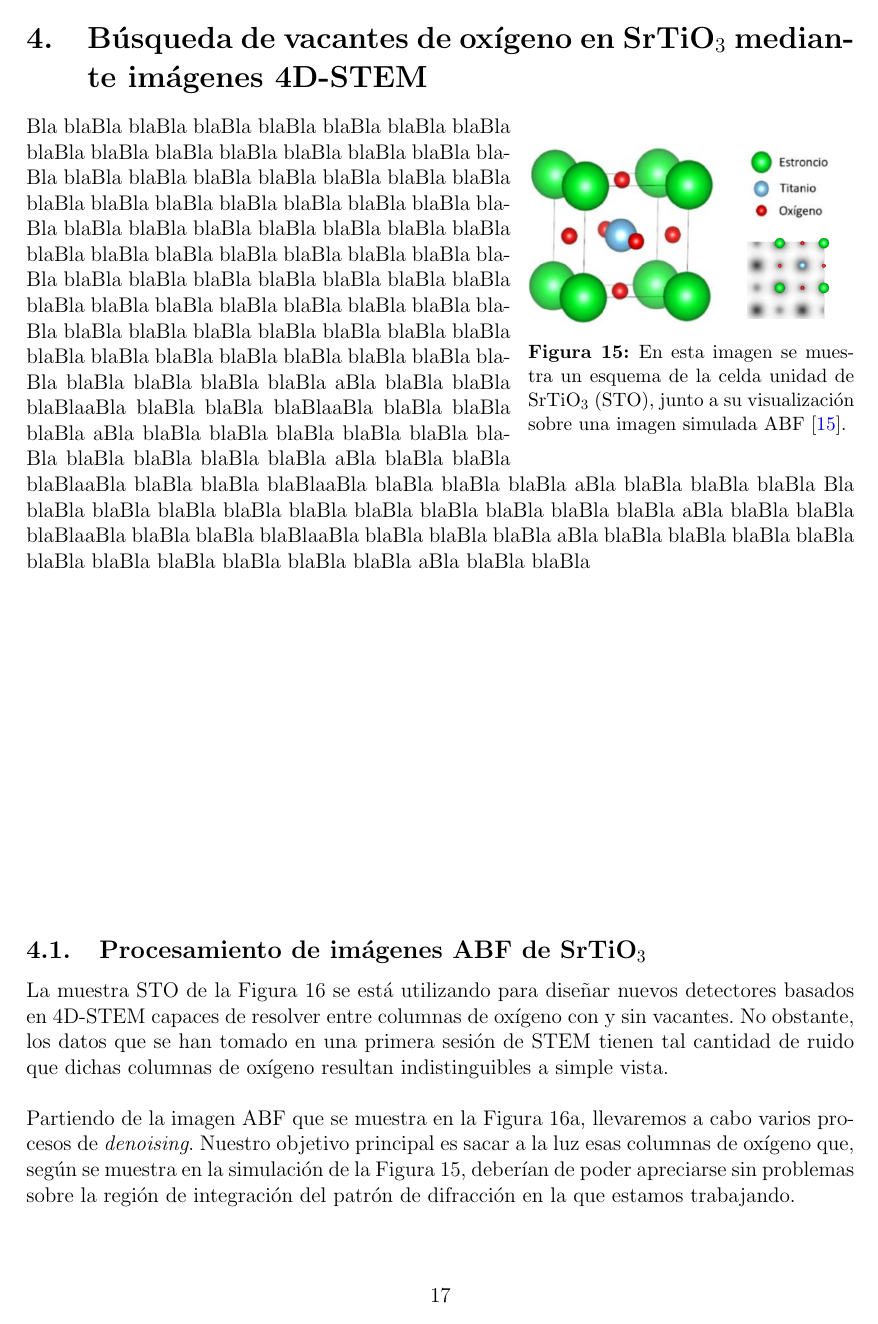
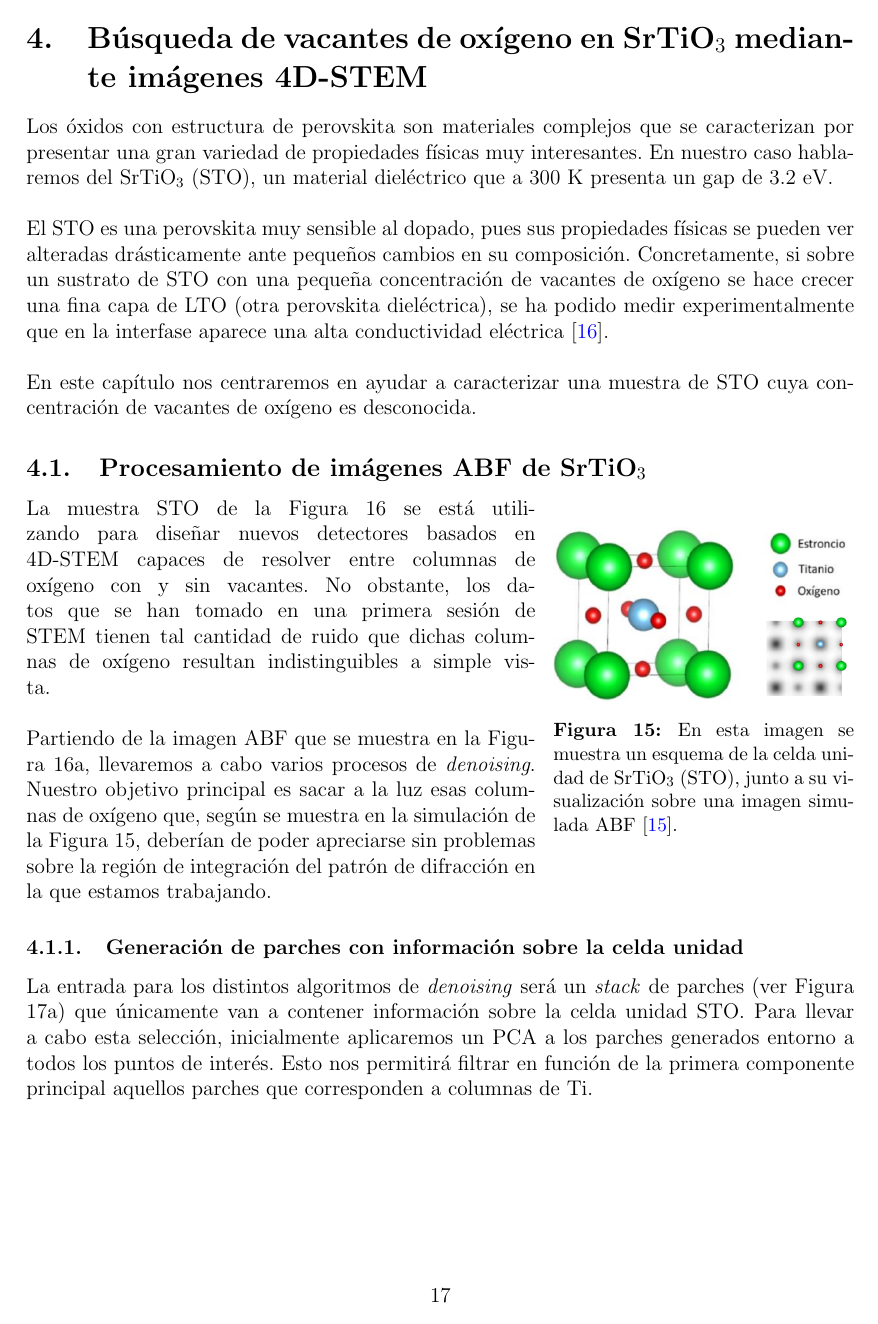
Before and after one commit to jesusBV20/BT-Physics, a LaTeX document (main.tex, which reads capitulos/cap_4.tex): page 19 of 22. Compiled offline with pdfLaTeX.

Commit message:
C4 STO/LTO intro

```diff
--- a/capitulos/cap_4.tex
+++ b/capitulos/cap_4.tex
@@ -1,18 +1,20 @@
 \section{Búsqueda de vacantes de oxígeno en SrTiO$_3$ mediante imágenes 4D-STEM}
 
-\begin{wrapfigure}{o}{6.5cm}
-    \includegraphics[width=0.38\textwidth]{fig/Fig15.png}
+% Introducción con información física sobre las vacantes de oxígeno en STO y cómo están ligadas a las propiedades del material. ¿Para qué se usa STO?
+
+Los óxidos con estructura de perovskita son materiales complejos que se caracterizan por presentar una gran variedad de propiedades físicas muy interesantes. En nuestro caso hablaremos del SrTiO$_3$ (STO), un material dieléctrico que a 300 K presenta un gap de 3.2 eV.\\
+
+El STO es una perovskita muy sensible al dopado, pues sus propiedades físicas se pueden ver alteradas drásticamente ante pequeños cambios en su composición. Concretamente, si sobre un sustrato de STO con una pequeña concentración de vacantes de oxígeno se hace crecer una fina capa de LTO (otra perovskita dieléctrica), se ha podido medir experimentalmente que en la interfase aparece una alta conductividad eléctrica \cite{STO}.\\
+
+En este capítulo nos centraremos en ayudar a caracterizar una muestra de STO cuya concentración de vacantes de oxígeno es desconocida.
+
+\subsection{Procesamiento de imágenes ABF de SrTiO$_3$}
+
+\begin{wrapfigure}{o}{6cm}
+    \includegraphics[width=0.37\textwidth]{fig/Fig15.png}
     \caption{En esta imagen se muestra un esquema de la celda unidad de SrTiO$_3$ (STO), junto a su visualización sobre una imagen simulada ABF \cite{paquito}.}
     \label{fig:15}
 \end{wrapfigure}
-
-% Introducción con información física sobre las vacantes de oxígeno en STO y cómo están ligadas a las propiedades del material. ¿Para qué se usa STO?
-
-Bla blaBla blaBla blaBla blaBla blaBla blaBla blaBla blaBla blaBla blaBla blaBla blaBla blaBla blaBla blaBla blaBla blaBla blaBla blaBla blaBla blaBla blaBla blaBla blaBla blaBla blaBla blaBla blaBla blaBla blaBla blaBla blaBla blaBla blaBla blaBla blaBla blaBla blaBla blaBla blaBla blaBla blaBla blaBla blaBla blaBla blaBla blaBla blaBla blaBla blaBla blaBla blaBla blaBla blaBla blaBla blaBla blaBla blaBla blaBla blaBla blaBla blaBla blaBla blaBla blaBla blaBla blaBla blaBla blaBla blaBla blaBla blaBla blaBla blaBla blaBla blaBla blaBla blaBla blaBla aBla blaBla blaBla blaBlaaBla blaBla blaBla blaBlaaBla blaBla blaBla blaBla aBla blaBla blaBla blaBla blaBla blaBla blaBla blaBla blaBla blaBla blaBla aBla blaBla blaBla blaBlaaBla blaBla blaBla blaBlaaBla blaBla blaBla blaBla aBla blaBla blaBla blaBla Bla blaBla blaBla blaBla blaBla blaBla blaBla blaBla blaBla blaBla blaBla aBla blaBla blaBla blaBlaaBla blaBla blaBla blaBlaaBla blaBla blaBla blaBla aBla blaBla blaBla blaBla blaBla blaBla blaBla blaBla blaBla blaBla blaBla aBla blaBla blaBla
-
-
-\vfill
-\subsection{Procesamiento de imágenes ABF de SrTiO$_3$}
 
 La muestra STO de la \autoref{fig:16} se está utilizando para diseñar nuevos detectores basados en 4D-STEM capaces de resolver entre columnas de oxígeno con y sin vacantes. No obstante, los datos que se han tomado en una primera sesión de STEM tienen tal cantidad de ruido que dichas columnas de oxígeno resultan indistinguibles a simple vista.\\
 
```
Also changed, not shown: capitulos/referencias.tex (+1 -2 lines), capitulos/cap_4.tex (4 more changed lines).
